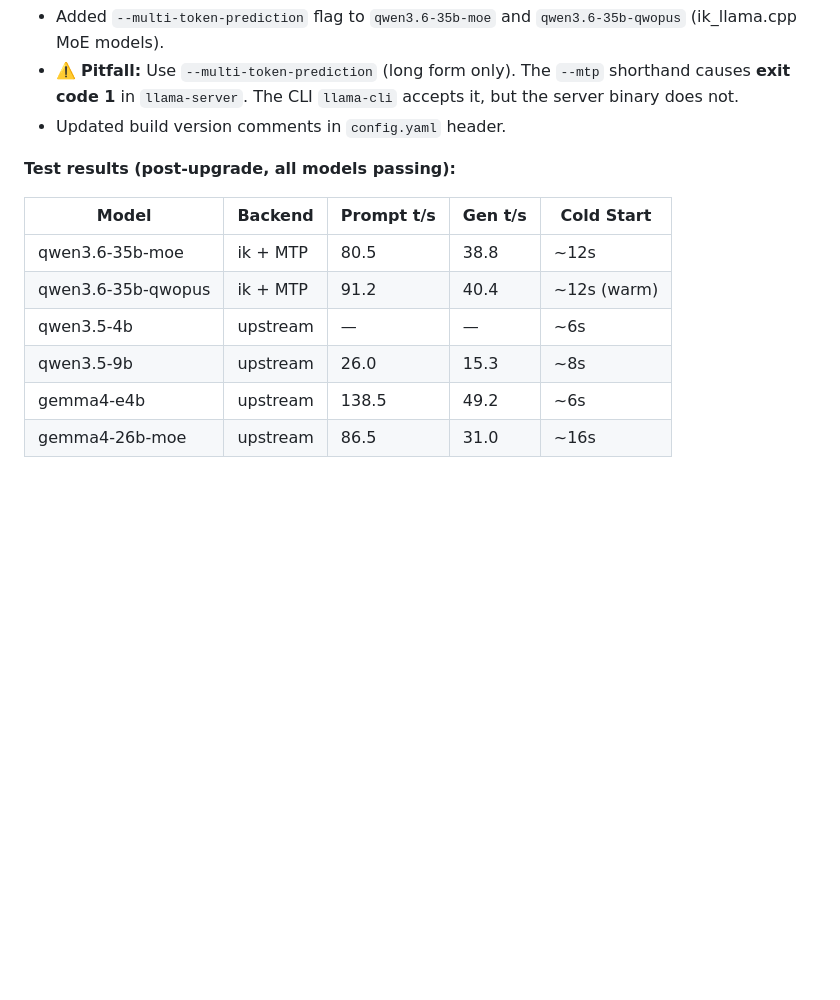
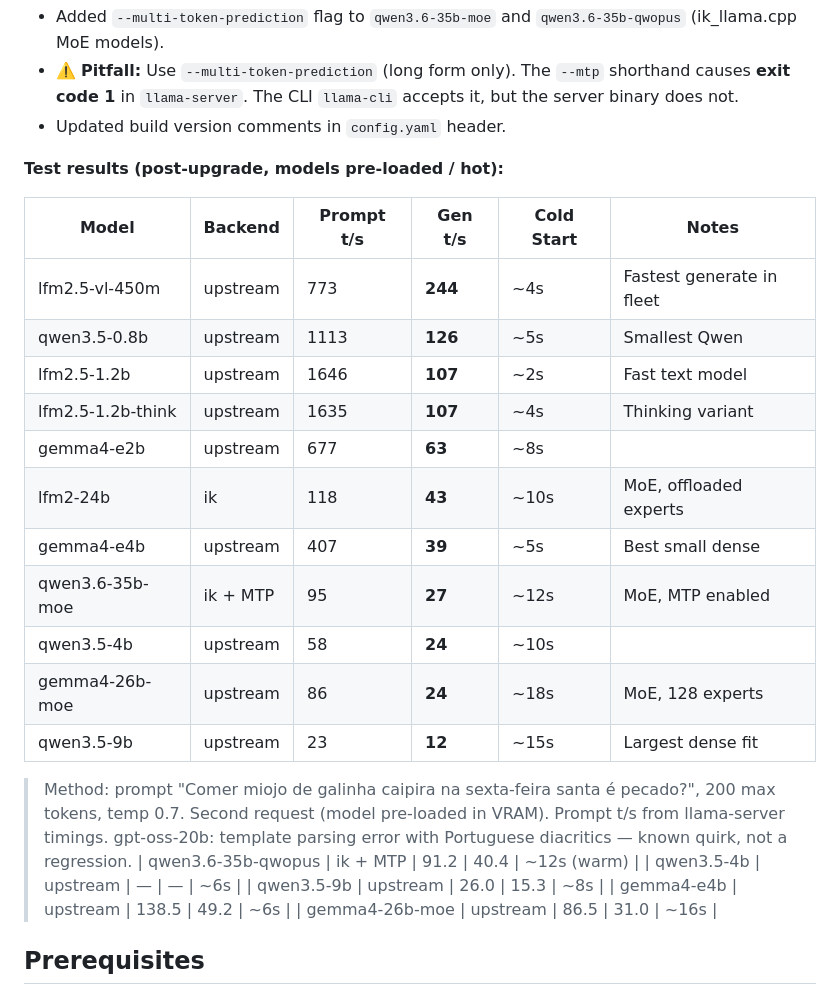
Before and after one commit to luksamuk/ai-dotfiles, a Markdown page: llama-swap/README.md, the part around one of its changes. Rendered like a GitHub page; blank space fills up the shorter version.

```diff
--- a/llama-swap/README.md
+++ b/llama-swap/README.md
@@ -152,11 +192,25 @@ Build both from source with CUDA. The AUR package doesn't include `--fit`.
 - ⚠️ **Pitfall:** Use `--multi-token-prediction` (long form only). The `--mtp` shorthand causes **exit code 1** in `llama-server`. The CLI `llama-cli` accepts it, but the server binary does not.
 - Updated build version comments in `config.yaml` header.
 
-**Test results (post-upgrade, all models passing):**
+**Test results (post-upgrade, models pre-loaded / hot):**
 
-| Model | Backend | Prompt t/s | Gen t/s | Cold Start |
-|-------|---------|-----------|---------|-------------|
-| qwen3.6-35b-moe | ik + MTP | 80.5 | 38.8 | ~12s |
+| Model | Backend | Prompt t/s | Gen t/s | Cold Start | Notes |
+|-------|---------|-----------|---------|------------|-------|
+| lfm2.5-vl-450m | upstream | 773 | **244** | ~4s | Fastest generate in fleet |
+| qwen3.5-0.8b | upstream | 1113 | **126** | ~5s | Smallest Qwen |
+| lfm2.5-1.2b | upstream | 1646 | **107** | ~2s | Fast text model |
+| lfm2.5-1.2b-think | upstream | 1635 | **107** | ~4s | Thinking variant |
+| gemma4-e2b | upstream | 677 | **63** | ~8s | |
+| lfm2-24b | ik | 118 | **43** | ~10s | MoE, offloaded experts |
+| gemma4-e4b | upstream | 407 | **39** | ~5s | Best small dense |
+| qwen3.6-35b-moe | ik + MTP | 95 | **27** | ~12s | MoE, MTP enabled |
+| qwen3.5-4b | upstream | 58 | **24** | ~10s | |
+| gemma4-26b-moe | upstream | 86 | **24** | ~18s | MoE, 128 experts |
+| qwen3.5-9b | upstream | 23 | **12** | ~15s | Largest dense fit |
+
+> Method: prompt "Comer miojo de galinha caipira na sexta-feira santa é pecado?", 200 max tokens, temp 0.7.
+> Second request (model pre-loaded in VRAM). Prompt t/s from llama-server timings.
+> gpt-oss-20b: template parsing error with Portuguese diacritics — known quirk, not a regression.
 | qwen3.6-35b-qwopus | ik + MTP | 91.2 | 40.4 | ~12s (warm) |
 | qwen3.5-4b | upstream | — | — | ~6s |
 | qwen3.5-9b | upstream | 26.0 | 15.3 | ~8s |
```
Also changed, not shown: other parts of llama-swap/README.md (+41 -1 lines).
